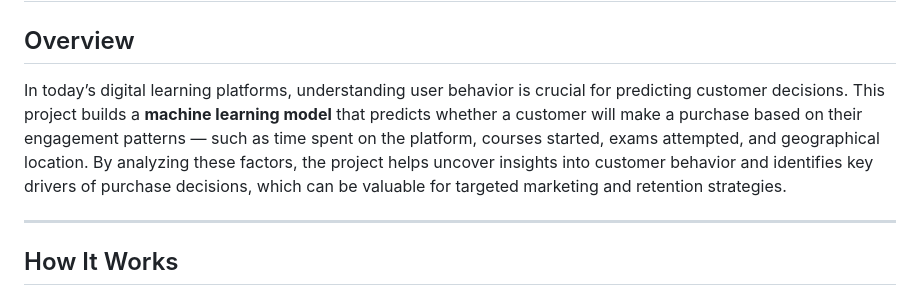
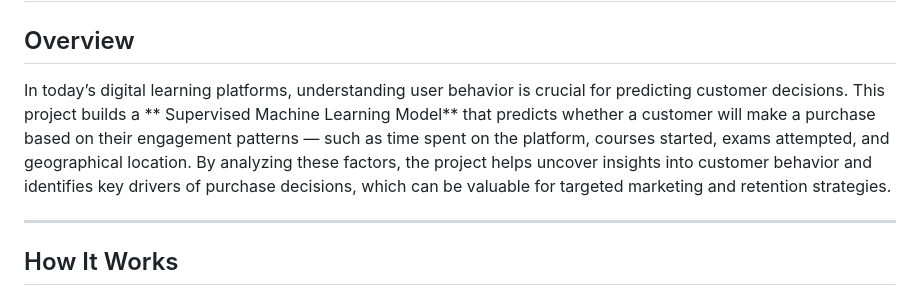
Before and after one commit to asmazainab44/Customer-Purchase-Prediction, a Markdown page: README.md, the part around the change. Rendered like a GitHub page.

```diff
--- a/README.md
+++ b/README.md
@@ -1,7 +1,7 @@
 # Customer Purchase Prediction
 
 ## Overview
-In today’s digital learning platforms, understanding user behavior is crucial for predicting customer decisions. This project builds a **machine learning model** that predicts whether a customer will make a purchase based on their engagement patterns — such as time spent on the platform, courses started, exams attempted, and geographical location. By analyzing these factors, the project helps uncover insights into customer behavior and identifies key drivers of purchase decisions, which can be valuable for targeted marketing and retention strategies.
+In today’s digital learning platforms, understanding user behavior is crucial for predicting customer decisions. This project builds a ** Supervised Machine Learning Model** that predicts whether a customer will make a purchase based on their engagement patterns — such as time spent on the platform, courses started, exams attempted, and geographical location. By analyzing these factors, the project helps uncover insights into customer behavior and identifies key drivers of purchase decisions, which can be valuable for targeted marketing and retention strategies.
 
 ---
 
```
